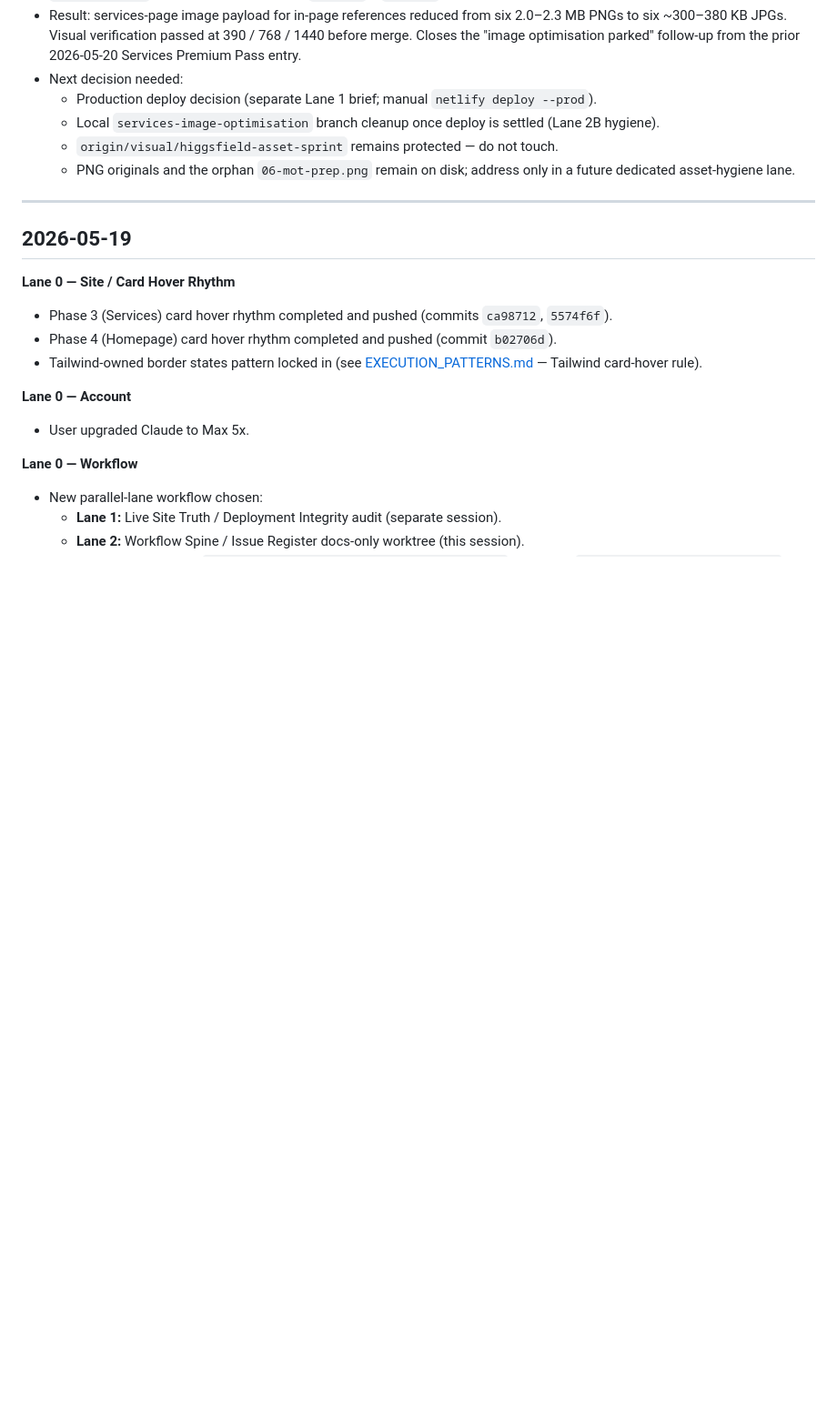
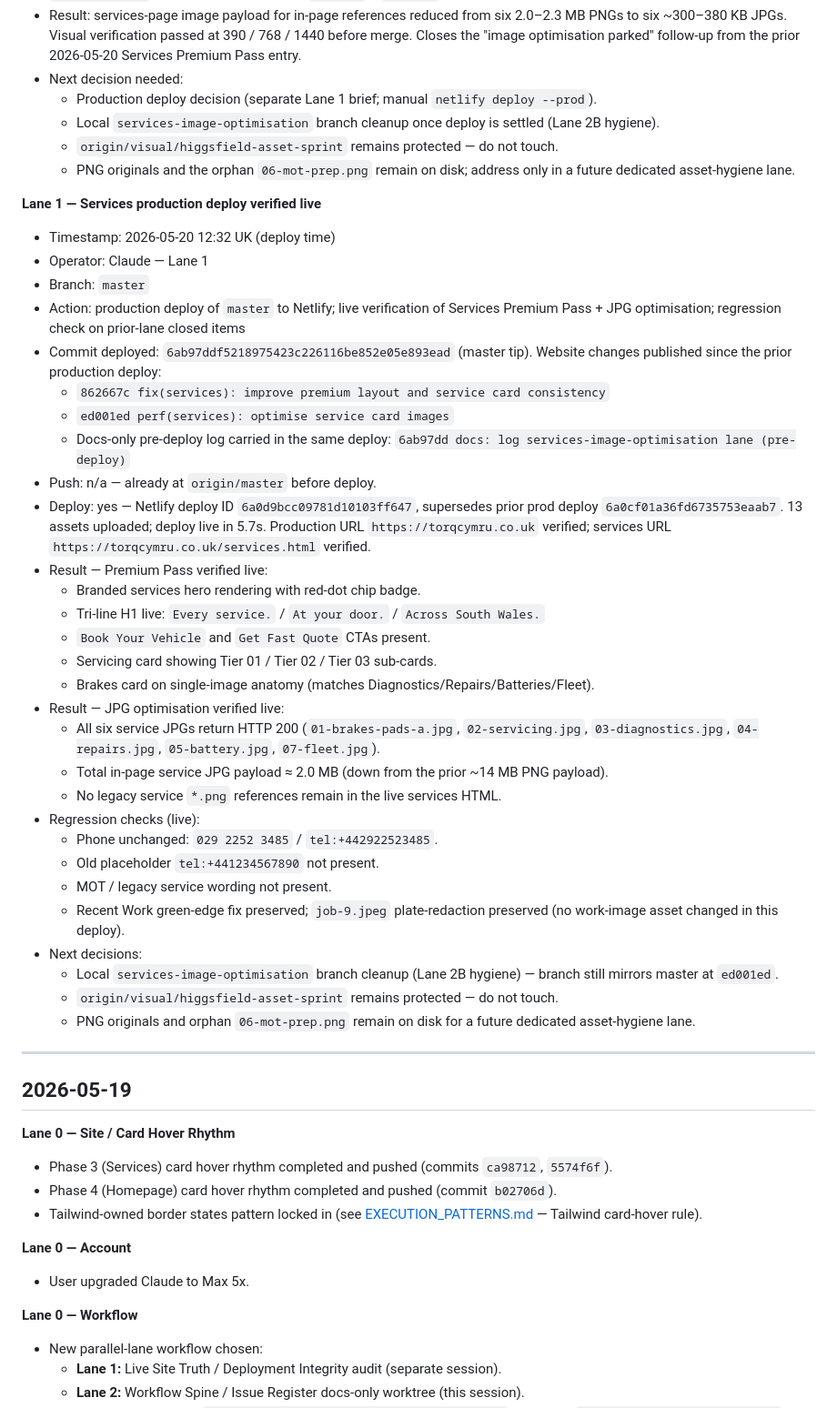
Before and after one commit to Lexstreampro/my-business-site, a Markdown page: DAILY_LOG.md, the part around the change. Shown at 91% size. Drawn GitHub-style; blank space fills up the shorter version.

Commit message:
docs: log services deploy verification

```diff
--- a/DAILY_LOG.md
+++ b/DAILY_LOG.md
@@ -56,6 +56,38 @@ Each entry: date, lane, action, outcome, follow-ups.
   - Local `services-image-optimisation` branch cleanup once deploy is settled (Lane 2B hygiene).
   - `origin/visual/higgsfield-asset-sprint` remains protected — do not touch.
   - PNG originals and the orphan `06-mot-prep.png` remain on disk; address only in a future dedicated asset-hygiene lane.
+
+**Lane 1 — Services production deploy verified live**
+
+- Timestamp: 2026-05-20 12:32 UK (deploy time)
+- Operator: Claude — Lane 1
+- Branch: `master`
+- Action: production deploy of `master` to Netlify; live verification of Services Premium Pass + JPG optimisation; regression check on prior-lane closed items
+- Commit deployed: `6ab97ddf5218975423c226116be852e05e893ead` (master tip). Website changes published since the prior production deploy:
+  - `862667c fix(services): improve premium layout and service card consistency`
+  - `ed001ed perf(services): optimise service card images`
+  - Docs-only pre-deploy log carried in the same deploy: `6ab97dd docs: log services-image-optimisation lane (pre-deploy)`
+- Push: n/a — already at `origin/master` before deploy.
+- Deploy: yes — Netlify deploy ID `6a0d9bcc09781d10103ff647`, supersedes prior prod deploy `6a0cf01a36fd6735753eaab7`. 13 assets uploaded; deploy live in 5.7s. Production URL `https://torqcymru.co.uk` verified; services URL `https://torqcymru.co.uk/services.html` verified.
+- Result — Premium Pass verified live:
+  - Branded services hero rendering with red-dot chip badge.
+  - Tri-line H1 live: `Every service.` / `At your door.` / `Across South Wales.`
+  - `Book Your Vehicle` and `Get Fast Quote` CTAs present.
+  - Servicing card showing Tier 01 / Tier 02 / Tier 03 sub-cards.
+  - Brakes card on single-image anatomy (matches Diagnostics/Repairs/Batteries/Fleet).
+- Result — JPG optimisation verified live:
+  - All six service JPGs return HTTP 200 (`01-brakes-pads-a.jpg`, `02-servicing.jpg`, `03-diagnostics.jpg`, `04-repairs.jpg`, `05-battery.jpg`, `07-fleet.jpg`).
+  - Total in-page service JPG payload ≈ 2.0 MB (down from the prior ~14 MB PNG payload).
+  - No legacy service `*.png` references remain in the live services HTML.
+- Regression checks (live):
+  - Phone unchanged: `029 2252 3485` / `tel:+442922523485`.
+  - Old placeholder `tel:+441234567890` not present.
+  - MOT / legacy service wording not present.
+  - Recent Work green-edge fix preserved; `job-9.jpeg` plate-redaction preserved (no work-image asset changed in this deploy).
+- Next decisions:
+  - Local `services-image-optimisation` branch cleanup (Lane 2B hygiene) — branch still mirrors master at `ed001ed`.
+  - `origin/visual/higgsfield-asset-sprint` remains protected — do not touch.
+  - PNG originals and orphan `06-mot-prep.png` remain on disk for a future dedicated asset-hygiene lane.
 
 ---
 
```
